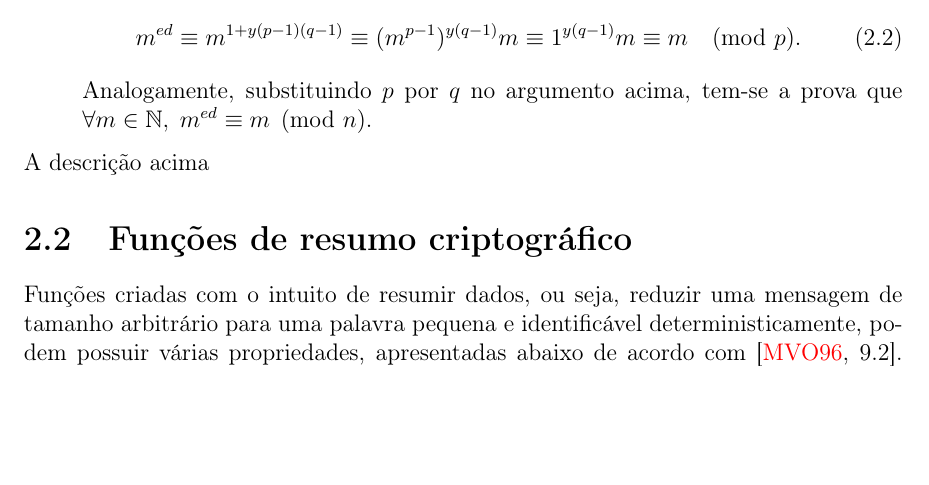
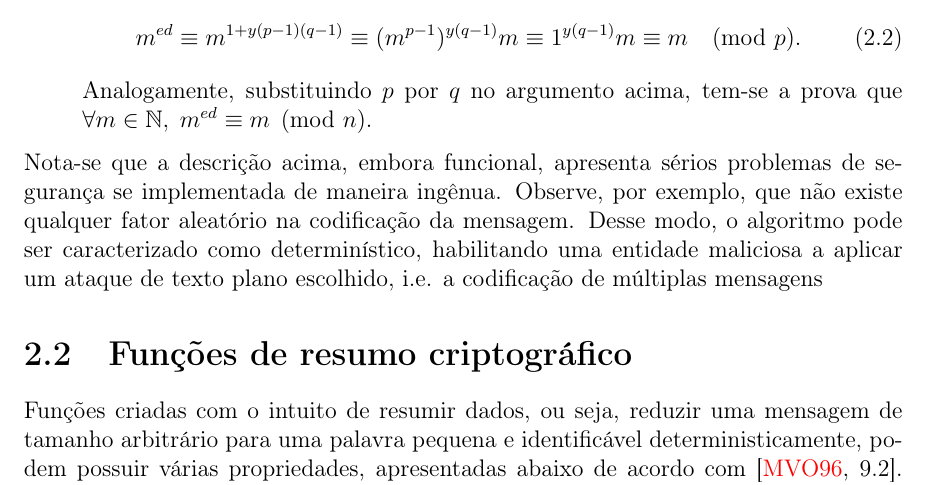
Before and after one commit to zambonin/bsc, a LaTeX document (bsc.tex): part of page 9 of 22, cut so that both start at the same text, the shorter picture padded with empty space. Compiled offline with pdfLaTeX.

Commit message:
sharelatex: update bsc.tex from r8973 to r9061

```diff
--- a/bsc.tex
+++ b/bsc.tex
@@ -426,7 +426,12 @@ representa a quantidade de números relativamente primos a $x$.
 
 \end{enumerate}
 
-A descrição acima
+Nota-se que a descrição acima, embora funcional, apresenta sérios problemas de
+segurança se implementada de maneira ingênua. Observe, por exemplo, que não
+existe qualquer fator aleatório na codificação da mensagem. Desse modo, o
+algoritmo pode ser caracterizado como determinístico, habilitando uma entidade
+maliciosa a aplicar um ataque de texto plano escolhido, i.e. a codificação
+de múltiplas mensagens
 
 \section{Funções de resumo criptográfico}
 
```
